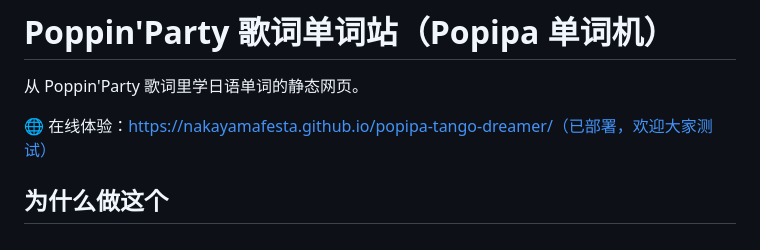
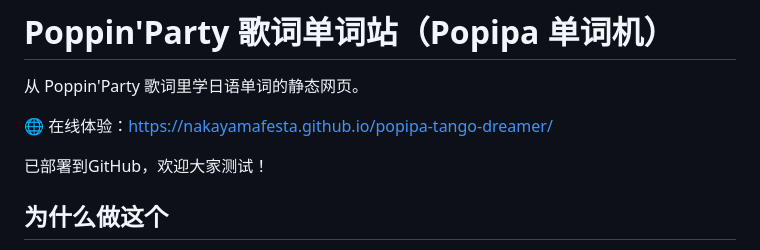
Before and after one commit to NakayamaFesta/popipa-tango-dreamer, a Markdown page: README.md, the part around the change. Rendered like a GitHub page.

Commit message:
docs: 修正在线体验链接格式

```diff
--- a/README.md
+++ b/README.md
@@ -2,7 +2,9 @@
 
 从 Poppin'Party 歌词里学日语单词的静态网页。
 
-🌐 在线体验：https://nakayamafesta.github.io/popipa-tango-dreamer/（已部署，欢迎大家测试）
+🌐 在线体验：https://nakayamafesta.github.io/popipa-tango-dreamer/
+
+已部署到GitHub，欢迎大家测试！
 
 ## 为什么做这个
 
```
